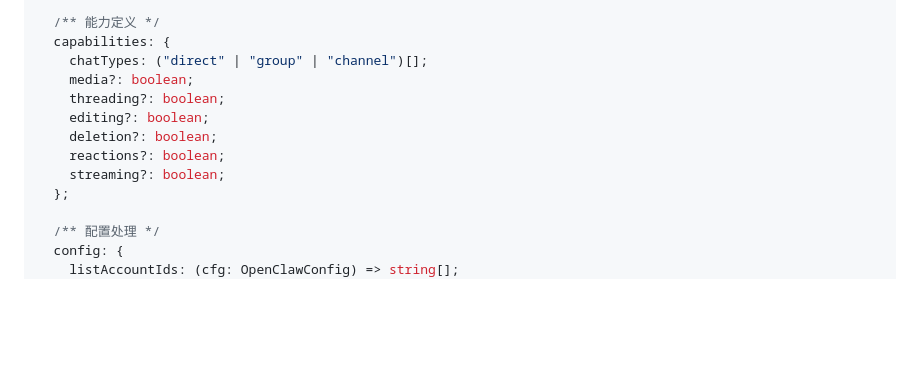
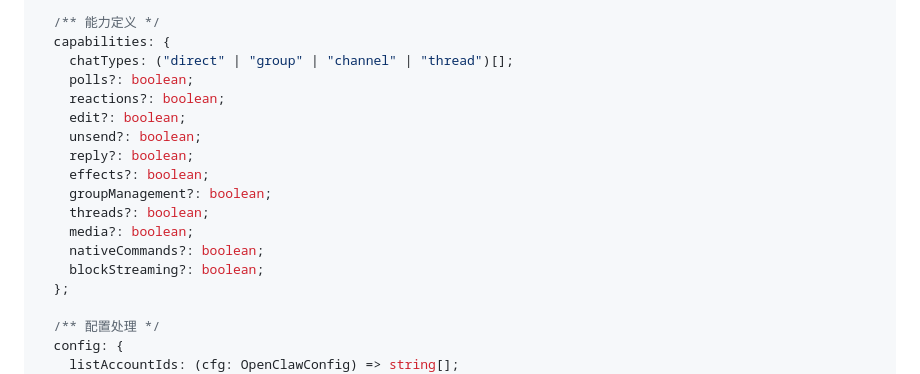
Before and after one commit to SuperWuYou/OpenClaw-Plugin-Tutorial-CN, a Markdown page: 06-API文档.md, the part around the change. Drawn GitHub-style; blank space fills up the shorter version.

```diff
--- a/06-API文档.md
+++ b/06-API文档.md
@@ -1031,13 +1031,18 @@ interface ChannelPlugin {
 
   /** 能力定义 */
   capabilities: {
-    chatTypes: ("direct" | "group" | "channel")[];
+    chatTypes: ("direct" | "group" | "channel" | "thread")[];
+    polls?: boolean;
+    reactions?: boolean;
+    edit?: boolean;
+    unsend?: boolean;
+    reply?: boolean;
+    effects?: boolean;
+    groupManagement?: boolean;
+    threads?: boolean;
     media?: boolean;
-    threading?: boolean;
-    editing?: boolean;
-    deletion?: boolean;
-    reactions?: boolean;
-    streaming?: boolean;
+    nativeCommands?: boolean;
+    blockStreaming?: boolean;
   };
 
   /** 配置处理 */
```
Also changed, not shown: 03-核心概念.md (+12 -2 lines), 05-进阶指南.md (+22 -7 lines).
